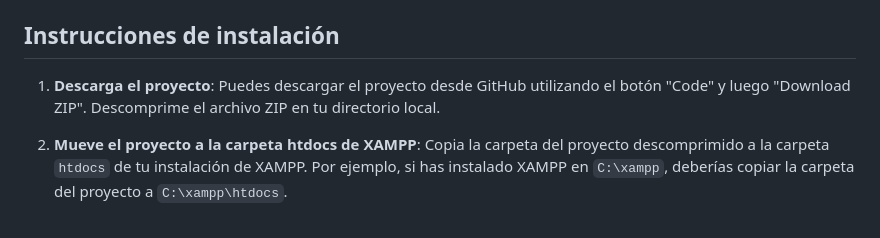
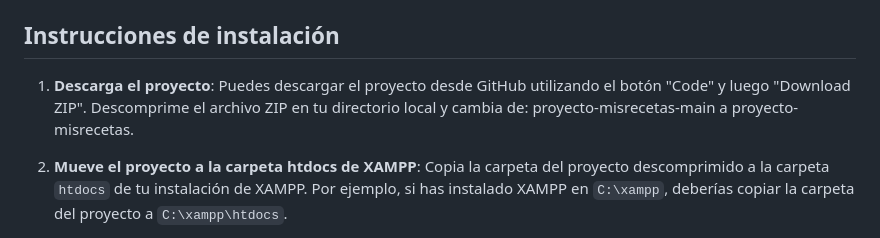
Before and after one commit to AdriAr4gon/proyecto-misrecetas, a Markdown page: readme.md, the part around the change. GitHub-like rendering.

```diff
--- a/readme.md
+++ b/readme.md
@@ -23,7 +23,7 @@ Este proyecto es una aplicación web para gestionar tus recetas de cocina.
 
 ## Instrucciones de instalación
 
-1. **Descarga el proyecto**: Puedes descargar el proyecto desde GitHub utilizando el botón "Code" y luego "Download ZIP". Descomprime el archivo ZIP en tu directorio local.
+1. **Descarga el proyecto**: Puedes descargar el proyecto desde GitHub utilizando el botón "Code" y luego "Download ZIP". Descomprime el archivo ZIP en tu directorio local y cambia de: proyecto-misrecetas-main a proyecto-misrecetas.
 
 2. **Mueve el proyecto a la carpeta htdocs de XAMPP**: Copia la carpeta del proyecto descomprimido a la carpeta `htdocs` de tu instalación de XAMPP. Por ejemplo, si has instalado XAMPP en `C:\xampp`, deberías copiar la carpeta del proyecto a `C:\xampp\htdocs`.
 
```
